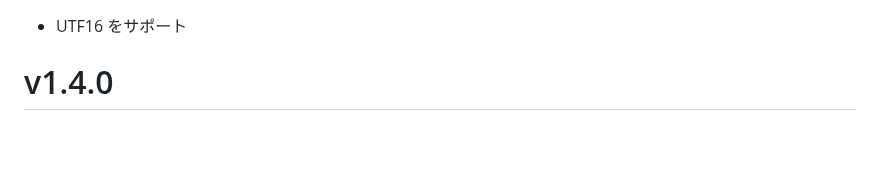
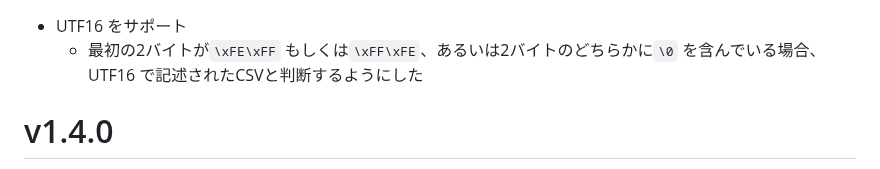
Before and after one commit to hymkor/csvi, a Markdown page: release_note_ja.md, the part around the change. Drawn GitHub-style; blank space fills up the shorter version.

Commit message:
release_note: append description about the condition for UTF16

```diff
--- a/release_note_ja.md
+++ b/release_note_ja.md
@@ -1,4 +1,5 @@
 - UTF16 をサポート
+    - 最初の2バイトが`\xFE\xFF` もしくは`\xFF\xFE`、あるいは2バイトのどちらかに`\0` を含んでいる場合、UTF16 で記述されたCSVと判断するようにした
 
 v1.4.0
 =======
```
Also changed, not shown: release_note_en.md (+1 -0 lines).
